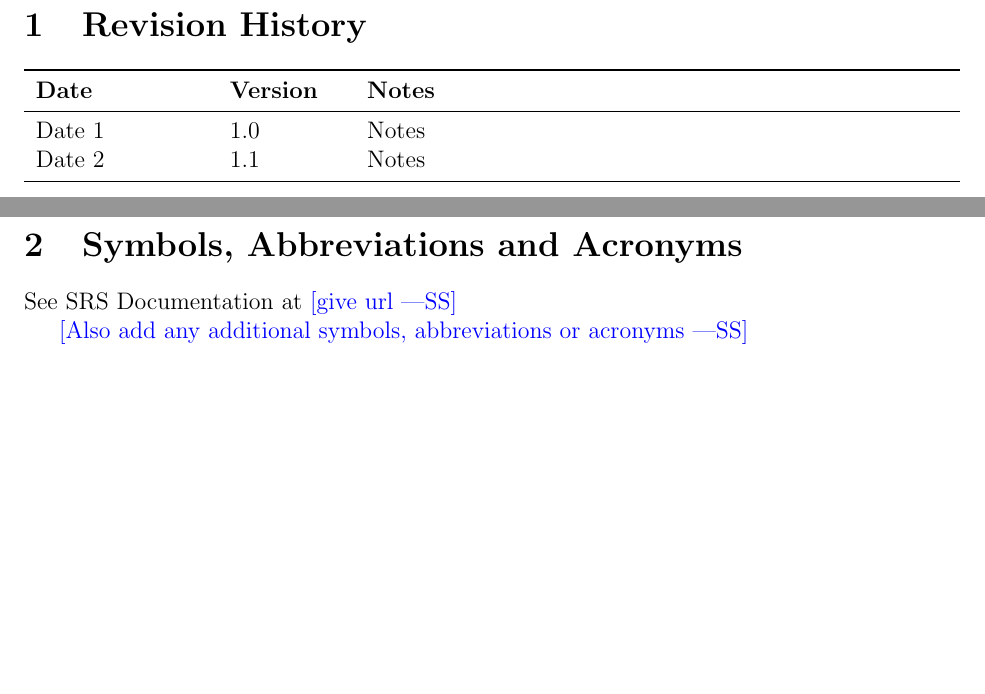
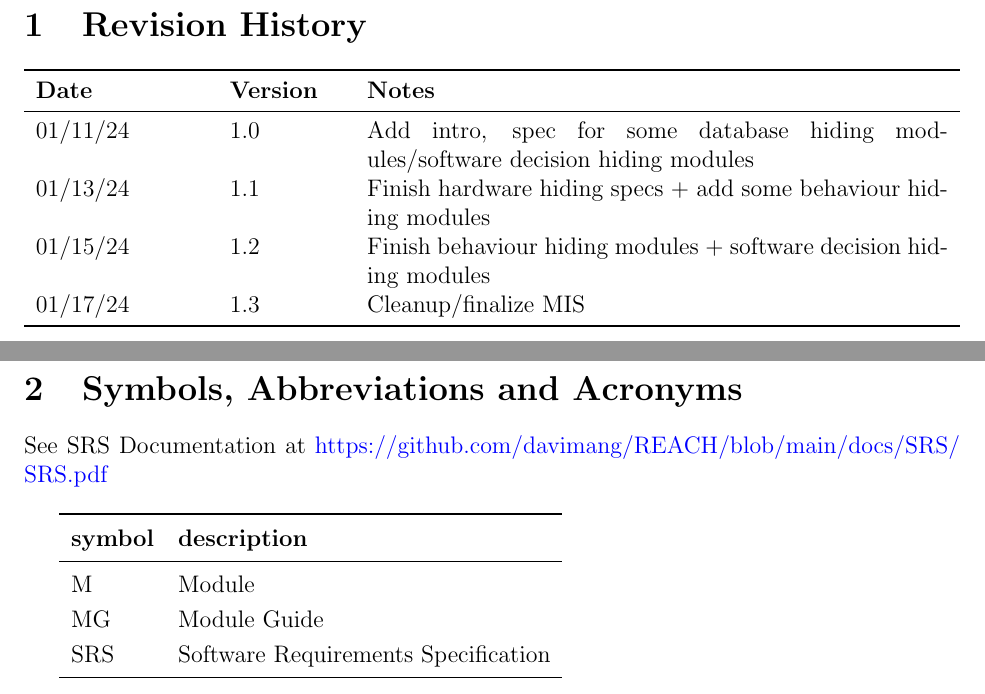
Before and after one commit to davimang/REACH, a LaTeX document (docs/Design/SoftDetailedDes/MIS.tex): two parts of pages 2 and 3 of 38 before the commit and two parts of pages 2 and 3 of 39 after it, joined at a grey line, cut so that both start at the same text, the shorter picture padded with empty space. The pictures show the PDF file docs/Design/SoftDetailedDes/MIS.pdf that the author committed with the source.

Commit message:
Cleanup MG + MIS

```diff
--- a/docs/Design/SoftDetailedDes/MIS.tex
+++ b/docs/Design/SoftDetailedDes/MIS.tex
@@ -53,8 +53,10 @@ urlcolor=cyan          % color of external links
 \begin{tabularx}{\textwidth}{p{3cm}p{2cm}X}
 \toprule {\bf Date} & {\bf Version} & {\bf Notes}\\
 \midrule
-Date 1 & 1.0 & Notes\\
-Date 2 & 1.1 & Notes\\
+01/11/24 & 1.0 & Add intro, spec for some database hiding modules/software decision hiding modules\\
+01/13/24 & 1.1 & Finish hardware hiding specs + add some behaviour hiding modules\\
+01/15/24 & 1.2 & Finish behaviour hiding modules + software decision hiding modules\\
+01/17/24 & 1.3 & Cleanup/finalize MIS\\
 \bottomrule
 \end{tabularx}
 
@@ -62,9 +64,18 @@ Date 2 & 1.1 & Notes\\
 
 \section{Symbols, Abbreviations and Acronyms}
 
-See SRS Documentation at \wss{give url}
+See SRS Documentation at \url{https://github.com/davimang/REACH/blob/main/docs/SRS/SRS.pdf}\\
 
-\wss{Also add any additional symbols, abbreviations or acronyms}
+\renewcommand{\arraystretch}{1.2}
+\begin{tabular}{l l}
+  \toprule
+  \textbf{symbol} & \textbf{description}\\
+  \midrule
+  M & Module \\
+  MG & Module Guide \\
+  SRS & Software Requirements Specification\\
+  \bottomrule
+\end{tabular}\\
 
 \newpage
 
```
Also changed, not shown: docs/Design/SoftArchitecture/MG.tex (+14 -14 lines), docs/Design/SoftArchitecture/MG.pdf, docs/Design/SoftDetailedDes/MIS.pdf, docs/Design/SoftDetailedDes/MIS.tex (2 more changed lines).
